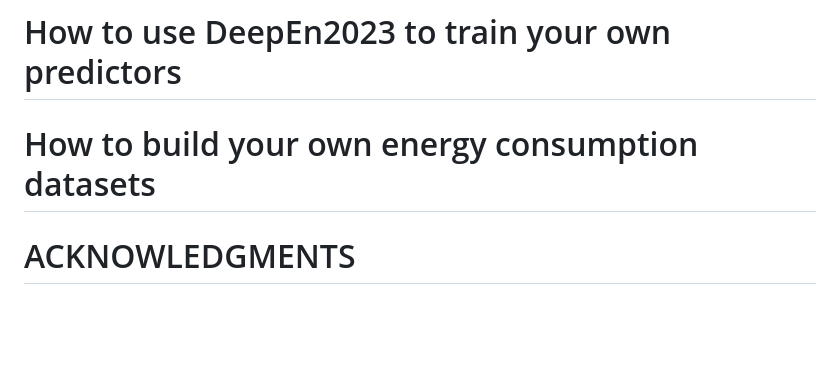
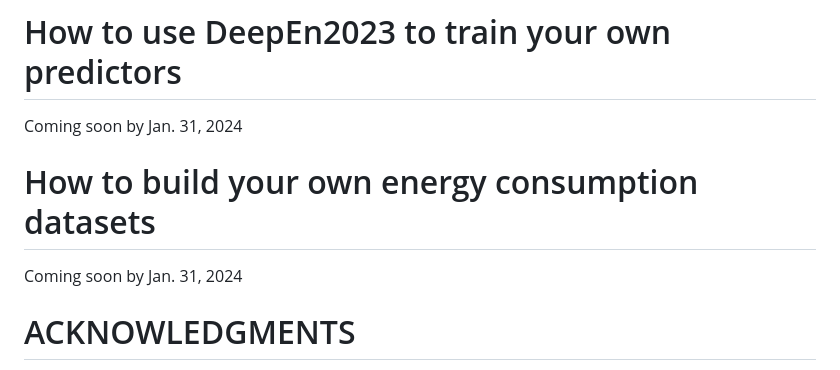
Before and after one commit to amai-gsu/DeepEn2023, a Markdown page: README.md, the part around the change. GitHub-like rendering; blank space fills up the shorter version.

````diff
--- a/README.md
+++ b/README.md
@@ -93,9 +93,9 @@ python sec23_AIEnergy_onnx.py --predictor TestcortexA76cpu_tflite --version 1.0
 # --modelpath Test_models/. The path for the models which you wish to predict.
 ```
 # How to use DeepEn2023 to train your own predictors
-
+Coming soon by Jan. 31, 2024
 # How to build your own energy consumption datasets
-
+Coming soon by Jan. 31, 2024
 # ACKNOWLEDGMENTS
 
 This work was supported by funds from Toyota Motor North America and by the US National Science Foundation (NSF) under Grant No. 1910667, 1910891, and 2025284.
````
